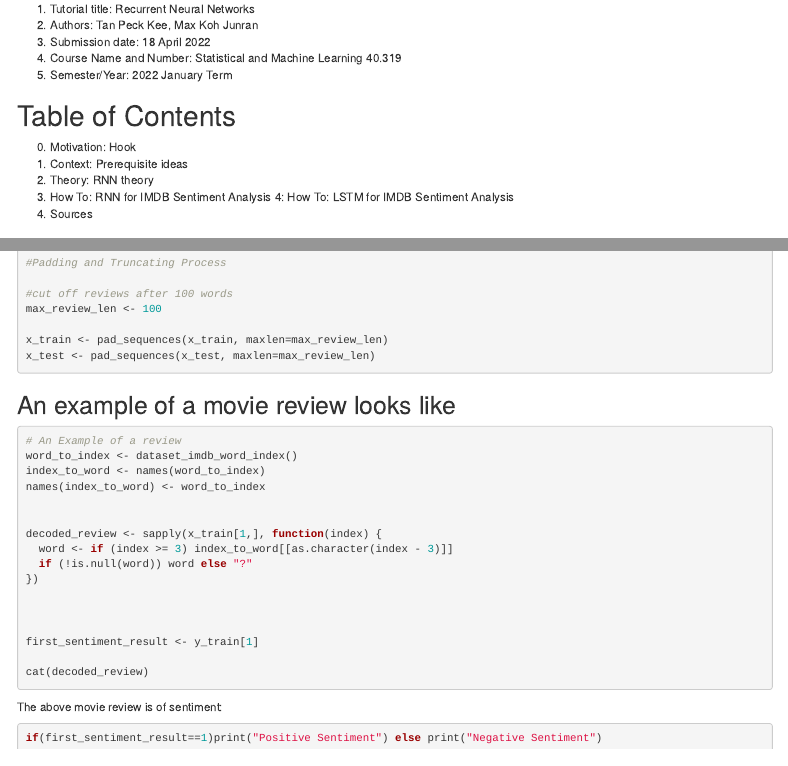
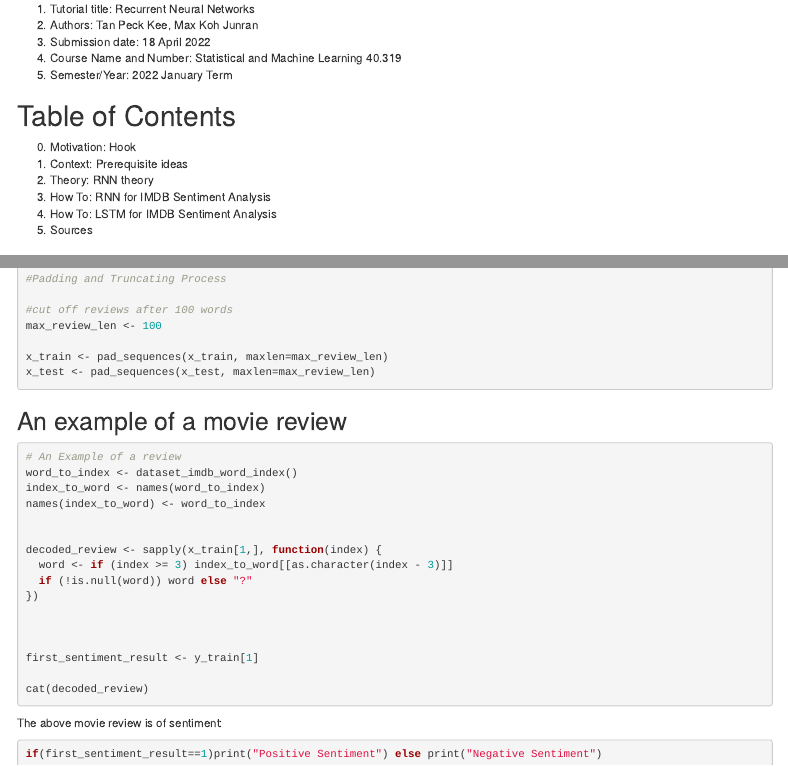
Before and after one commit to tpktpktpk/Statistical-and-Machine-Learning, an R Markdown document (RNN.Rmd): the page in a window 1100 px wide, from 190 px down, and a second part further down, joined at a grey line. Rendered offline with R 4.5, knitr and Pandoc, with nearby package versions; the code chunks are not run, so their results and figures are left out; drawn as R Markdown's standard HTML page in place of the format the file asks for.

Commit message:
formatting

````diff
--- a/RNN.Rmd
+++ b/RNN.Rmd
@@ -22,8 +22,8 @@ output:
 1. Context: Prerequisite ideas
 2. Theory: RNN theory
 3. How To: RNN for IMDB Sentiment Analysis
-4: How To: LSTM for IMDB Sentiment Analysis
-6. Sources
+4. How To: LSTM for IMDB Sentiment Analysis
+5. Sources
 
 # Packages Required
 For this analysis, we need **keras** library.
@@ -285,7 +286,7 @@ x_train <- pad_sequences(x_train, maxlen=max_review_len)
 x_test <- pad_sequences(x_test, maxlen=max_review_len)
 ```
 
-## An example of a movie review looks like
+## An example of a movie review
 ```{r}
 # An Example of a review
 word_to_index <- dataset_imdb_word_index()
````
Also changed, not shown: RNN.html, RNN.Rmd (1 more changed lines), 1 other file.
